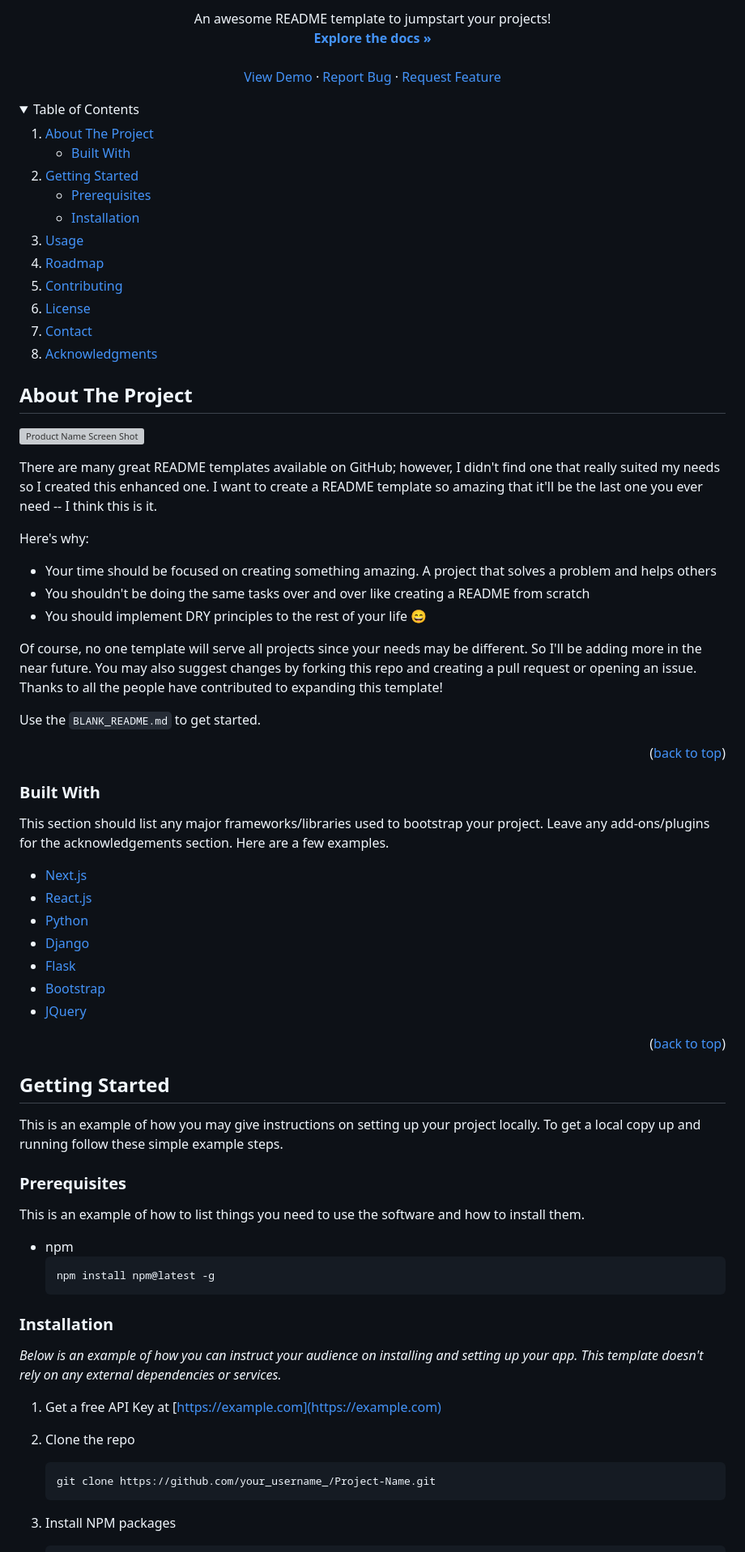
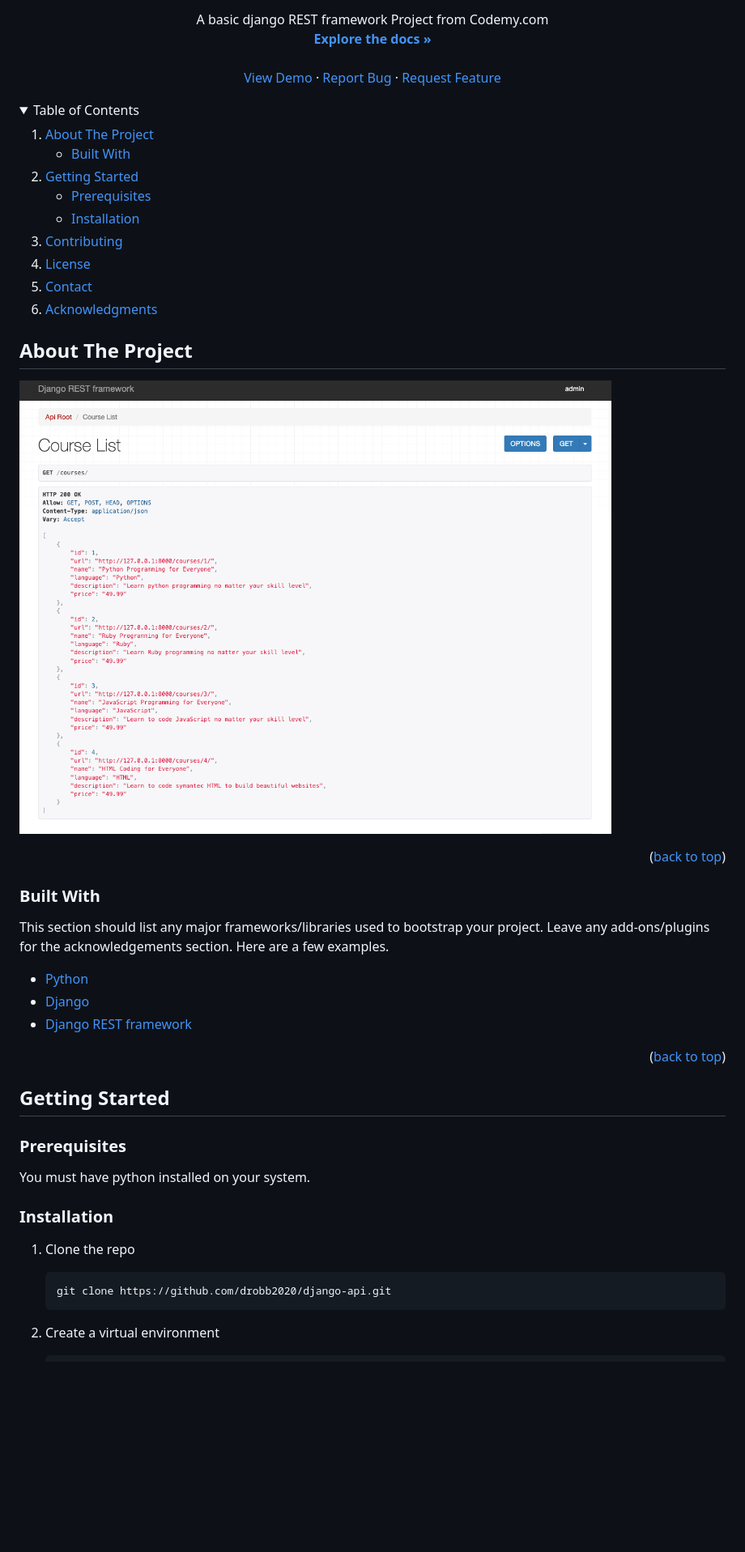
Before and after one commit to drobb2020/django-api, a Markdown page: README.md, the part around the change printed below. Shown: that part at 81% size. Drawn GitHub-style; pictures changed too: images/screenshot.png (added); folded sections open; blank space fills up the shorter version; grey boxes are pictures that could not be loaded.

````diff
--- a/README.md
+++ b/README.md
@@ -33,4 +34,4 @@
 
   <p align="center">
-    An awesome README template to jumpstart your projects!
+    A basic django REST framework Project from Codemy.com
     <br />
@@ -62,8 +63,6 @@
         <li><a href="#installation">Installation</a></li>
       </ul>
     </li>
-    <li><a href="#usage">Usage</a></li>
-    <li><a href="#roadmap">Roadmap</a></li>
     <li><a href="#contributing">Contributing</a></li>
     <li><a href="#license">License</a></li>
     <li><a href="#contact">Contact</a></li>
@@ -72,20 +71,10 @@
 </details>
 
 <!-- ABOUT THE PROJECT -->
+
 ## About The Project
 
 [![Product Name Screen Shot][product-screenshot]](https://example.com)
-
-There are many great README templates available on GitHub; however, I didn't find one that really suited my needs so I created this enhanced one. I want to create a README template so amazing that it'll be the last one you ever need -- I think this is it.
-
-Here's why:
-* Your time should be focused on creating something amazing. A project that solves a problem and helps others
-* You shouldn't be doing the same tasks over and over like creating a README from scratch
-* You should implement DRY principles to the rest of your life :smile:
-
-Of course, no one template will serve all projects since your needs may be different. So I'll be adding more in the near future. You may also suggest changes by forking this repo and creating a pull request or opening an issue. Thanks to all the people have contributed to expanding this template!
-
-Use the `BLANK_README.md` to get started.
 
 <p align="right">(<a href="#top">back to top</a>)</p>
 
@@ -93,42 +82,28 @@ Use the `BLANK_README.md` to get started.
 
 This section should list any major frameworks/libraries used to bootstrap your project. Leave any add-ons/plugins for the acknowledgements section. Here are a few examples.
 
-* [Next.js](https://nextjs.org/)
-* [React.js](https://reactjs.org/)
-* [Python](https://python.org)
-* [Django](https://www.djangoproject.com/)
-* [Flask](https://flask.palletsprojects.com/en/2.0.x/)
-* [Bootstrap](https://getbootstrap.com)
-* [JQuery](https://jquery.com)
+- [Python](https://python.org)
+- [Django](https://www.djangoproject.com/)
+- [Django REST framework](https://www.django-rest-framework.org/)
 
 <p align="right">(<a href="#top">back to top</a>)</p>
 
 <!-- GETTING STARTED -->
+
 ## Getting Started
-
-This is an example of how you may give instructions on setting up your project locally.
-To get a local copy up and running follow these simple example steps.
 
 ### Prerequisites
 
-This is an example of how to list things you need to use the software and how to install them.
-
-* npm
-  ```sh
-  npm install npm@latest -g
-  ```
+You must have python installed on your system.
 
 ### Installation
 
-_Below is an example of how you can instruct your audience on installing and setting up your app. This template doesn't rely on any external dependencies or services._
-
-1. Get a free API Key at [https://example.com](https://example.com)
-2. Clone the repo
+1. Clone the repo
 
    ```sh
-   git clone https://github.com/your_username_/Project-Name.git
+   git clone https://github.com/drobb2020/django-api.git
    ```
 
-3. Install NPM packages
+2. Create a virtual environment
 
    ```sh
````
Also changed, not shown: other parts of README.md (+40 -50 lines), images/logo.png (added), 1 other file.
